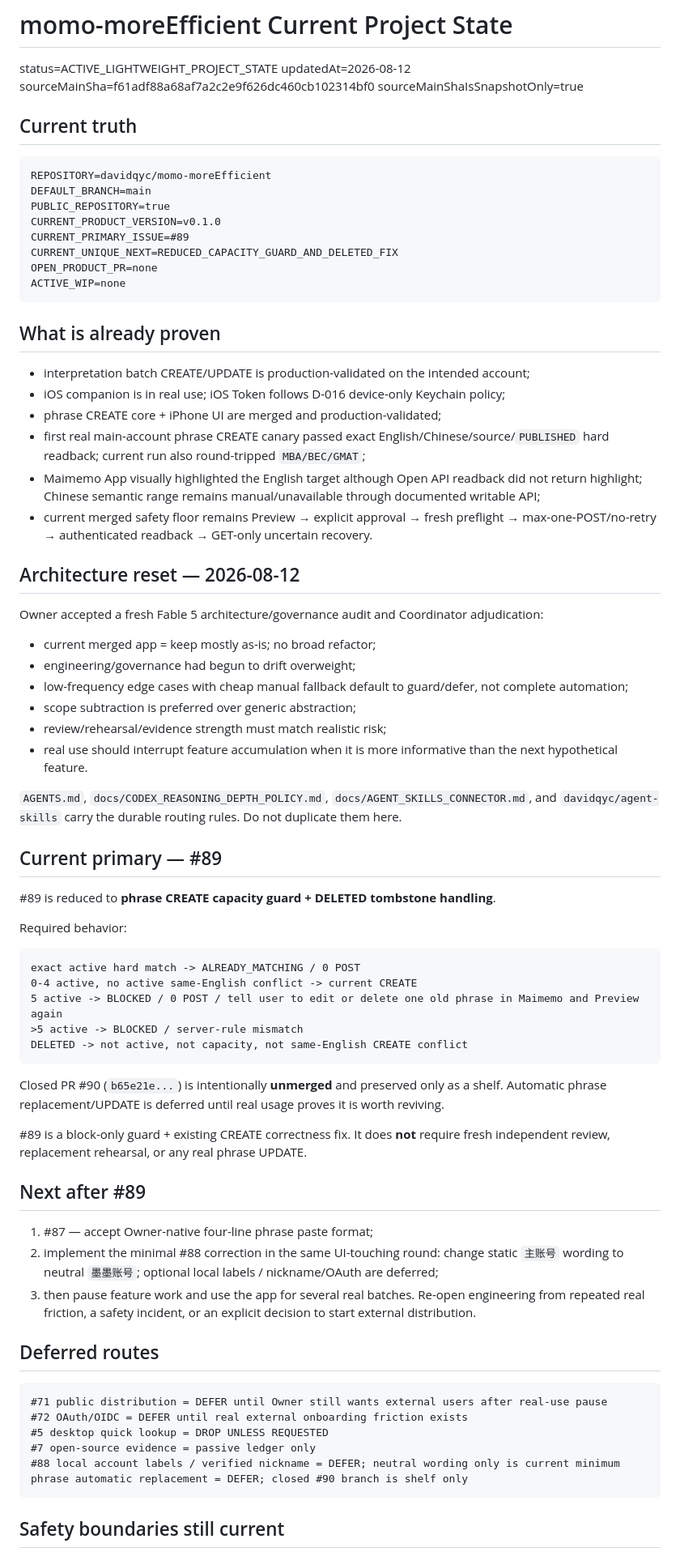
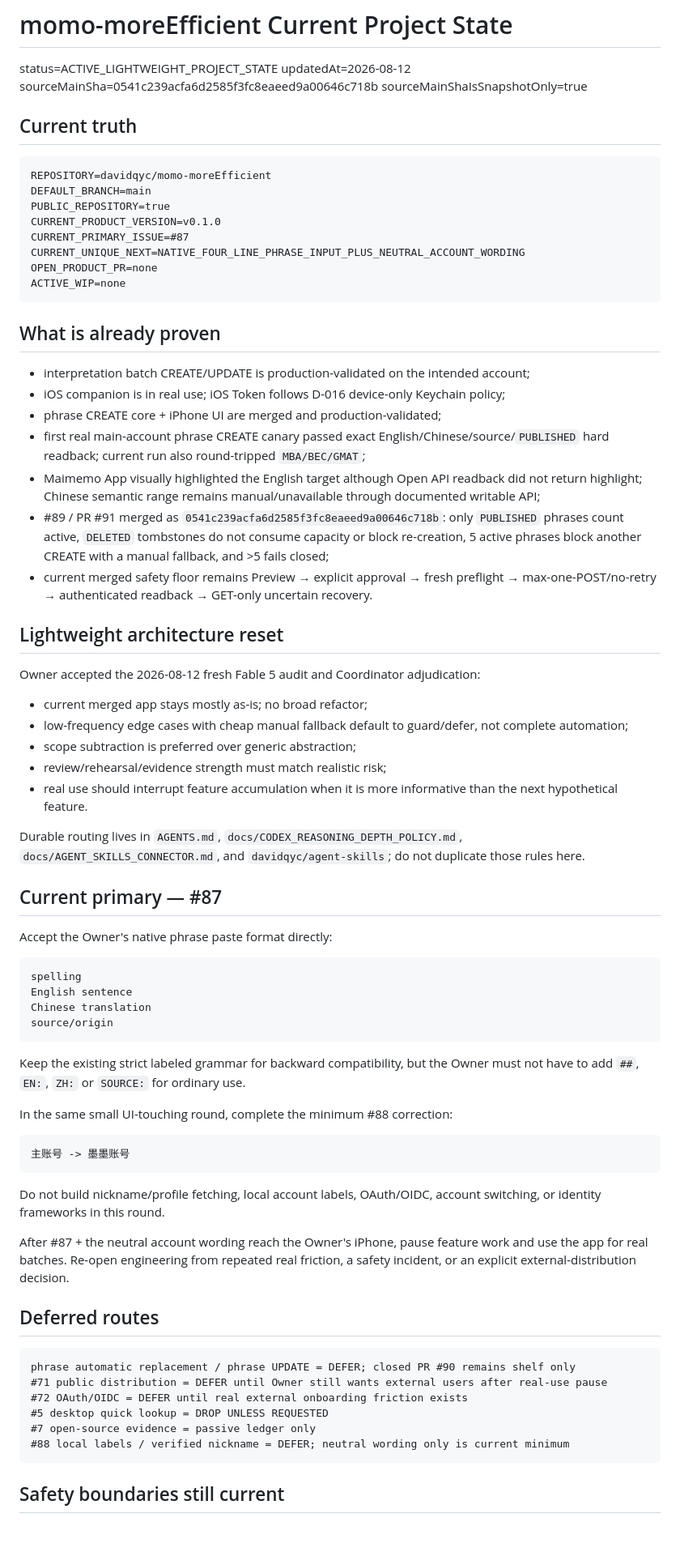
Before and after one commit to davidqyc/momo-moreEfficient, a Markdown page: docs/PROJECT_STATE.md, the part around one of its changes. Shown at 81% size. Drawn GitHub-style; blank space fills up the shorter version.

Commit message:
docs: advance to native phrase input

````diff
--- a/docs/PROJECT_STATE.md
+++ b/docs/PROJECT_STATE.md
@@ -2,7 +2,7 @@
 
 status=ACTIVE_LIGHTWEIGHT_PROJECT_STATE
 updatedAt=2026-08-12
-sourceMainSha=f61adf88a68af7a2c2e9f626dc460cb102314bf0
+sourceMainSha=0541c239acfa6d2585f3fc8eaeed9a00646c718b
 sourceMainShaIsSnapshotOnly=true
 
 ## Current truth
@@ -12,8 +12,8 @@ REPOSITORY=davidqyc/momo-moreEfficient
 DEFAULT_BRANCH=main
 PUBLIC_REPOSITORY=true
 CURRENT_PRODUCT_VERSION=v0.1.0
-CURRENT_PRIMARY_ISSUE=#89
-CURRENT_UNIQUE_NEXT=REDUCED_CAPACITY_GUARD_AND_DELETED_FIX
+CURRENT_PRIMARY_ISSUE=#87
+CURRENT_UNIQUE_NEXT=NATIVE_FOUR_LINE_PHRASE_INPUT_PLUS_NEUTRAL_ACCOUNT_WORDING
 OPEN_PRODUCT_PR=none
 ACTIVE_WIP=none
 ```
@@ -25,54 +25,53 @@ ACTIVE_WIP=none
 - phrase CREATE core + iPhone UI are merged and production-validated;
 - first real main-account phrase CREATE canary passed exact English/Chinese/source/`PUBLISHED` hard readback; current run also round-tripped `MBA/BEC/GMAT`;
 - Maimemo App visually highlighted the English target although Open API readback did not return highlight; Chinese semantic range remains manual/unavailable through documented writable API;
+- #89 / PR #91 merged as `0541c239acfa6d2585f3fc8eaeed9a00646c718b`: only `PUBLISHED` phrases count active, `DELETED` tombstones do not consume capacity or block re-creation, 5 active phrases block another CREATE with a manual fallback, and >5 fails closed;
 - current merged safety floor remains Preview → explicit approval → fresh preflight → max-one-POST/no-retry → authenticated readback → GET-only uncertain recovery.
 
-## Architecture reset — 2026-08-12
+## Lightweight architecture reset
 
-Owner accepted a fresh Fable 5 architecture/governance audit and Coordinator adjudication:
+Owner accepted the 2026-08-12 fresh Fable 5 audit and Coordinator adjudication:
 
-- current merged app = keep mostly as-is; no broad refactor;
-- engineering/governance had begun to drift overweight;
+- current merged app stays mostly as-is; no broad refactor;
 - low-frequency edge cases with cheap manual fallback default to guard/defer, not complete automation;
 - scope subtraction is preferred over generic abstraction;
 - review/rehearsal/evidence strength must match realistic risk;
 - real use should interrupt feature accumulation when it is more informative than the next hypothetical feature.
 
-`AGENTS.md`, `docs/CODEX_REASONING_DEPTH_POLICY.md`, `docs/AGENT_SKILLS_CONNECTOR.md`, and `davidqyc/agent-skills` carry the durable routing rules. Do not duplicate them here.
+Durable routing lives in `AGENTS.md`, `docs/CODEX_REASONING_DEPTH_POLICY.md`, `docs/AGENT_SKILLS_CONNECTOR.md`, and `davidqyc/agent-skills`; do not duplicate those rules here.
 
-## Current primary — #89
+## Current primary — #87
 
-#89 is reduced to **phrase CREATE capacity guard + DELETED tombstone handling**.
-
-Required behavior:
+Accept the Owner's native phrase paste format directly:
 
 ```text
-exact active hard match -> ALREADY_MATCHING / 0 POST
-0-4 active, no active same-English conflict -> current CREATE
-5 active -> BLOCKED / 0 POST / tell user to edit or delete one old phrase in Maimemo and Preview again
->5 active -> BLOCKED / server-rule mismatch
-DELETED -> not active, not capacity, not same-English CREATE conflict
+spelling
+English sentence
+Chinese translation
+source/origin
 ```
 
-Closed PR #90 (`b65e21e...`) is intentionally **unmerged** and preserved only as a shelf. Automatic phrase replacement/UPDATE is deferred until real usage proves it is worth reviving.
+Keep the existing strict labeled grammar for backward compatibility, but the Owner must not have to add `##`, `EN:`, `ZH:` or `SOURCE:` for ordinary use.
 
-#89 is a block-only guard + existing CREATE correctness fix. It does **not** require fresh independent review, replacement rehearsal, or any real phrase UPDATE.
+In the same small UI-touching round, complete the minimum #88 correction:
 
-## Next after #89
+```text
+主账号 -> 墨墨账号
+```
 
-1. #87 — accept Owner-native four-line phrase paste format;
-2. implement the minimal #88 correction in the same UI-touching round: change static `主账号` wording to neutral `墨墨账号`; optional local labels / nickname/OAuth are deferred;
-3. then pause feature work and use the app for several real batches. Re-open engineering from repeated real friction, a safety incident, or an explicit decision to start external distribution.
+Do not build nickname/profile fetching, local account labels, OAuth/OIDC, account switching, or identity frameworks in this round.
+
+After #87 + the neutral account wording reach the Owner's iPhone, pause feature work and use the app for real batches. Re-open engineering from repeated real friction, a safety incident, or an explicit external-distribution decision.
 
 ## Deferred routes
 
 ```text
+phrase automatic replacement / phrase UPDATE = DEFER; closed PR #90 remains shelf only
 #71 public distribution = DEFER until Owner still wants external users after real-use pause
 #72 OAuth/OIDC = DEFER until real external onboarding friction exists
 #5 desktop quick lookup = DROP UNLESS REQUESTED
 #7 open-source evidence = passive ledger only
-#88 local account labels / verified nickname = DEFER; neutral wording only is current minimum
-phrase automatic replacement = DEFER; closed #90 branch is shelf only
+#88 local labels / verified nickname = DEFER; neutral wording only is current minimum
 ```
 
 ## Safety boundaries still current
````
Also changed, not shown: other parts of docs/PROJECT_STATE.md (+1 -1 lines).
